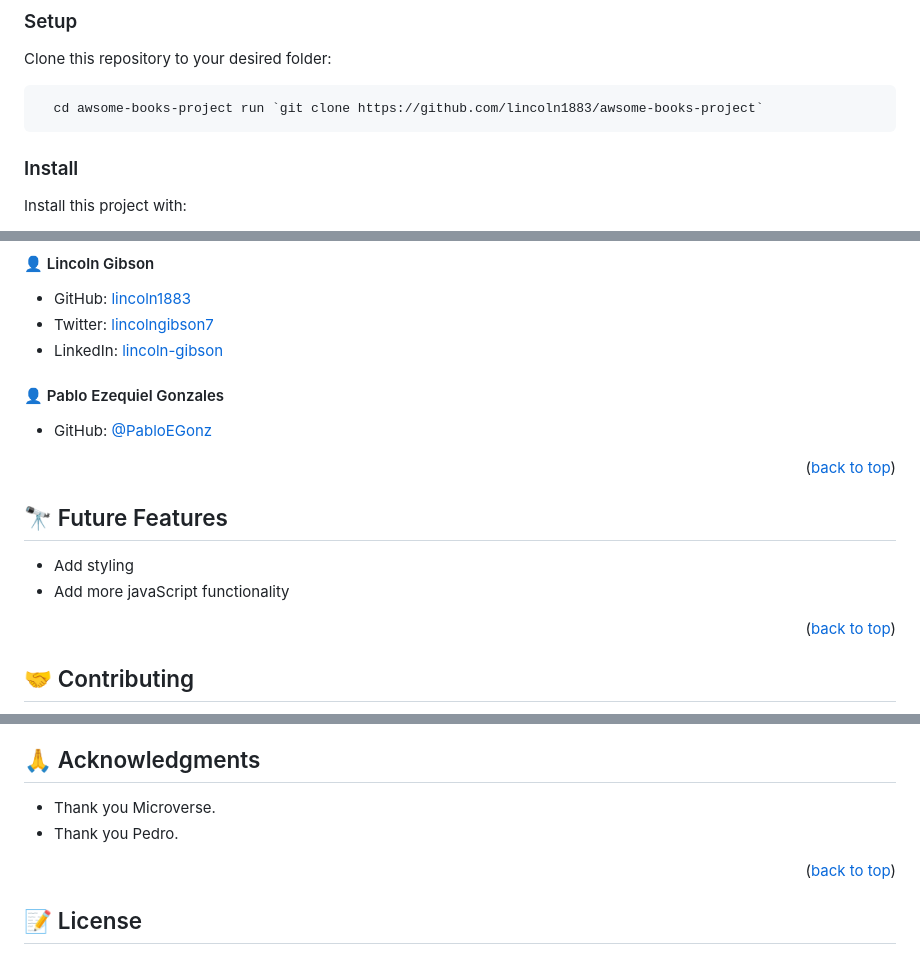
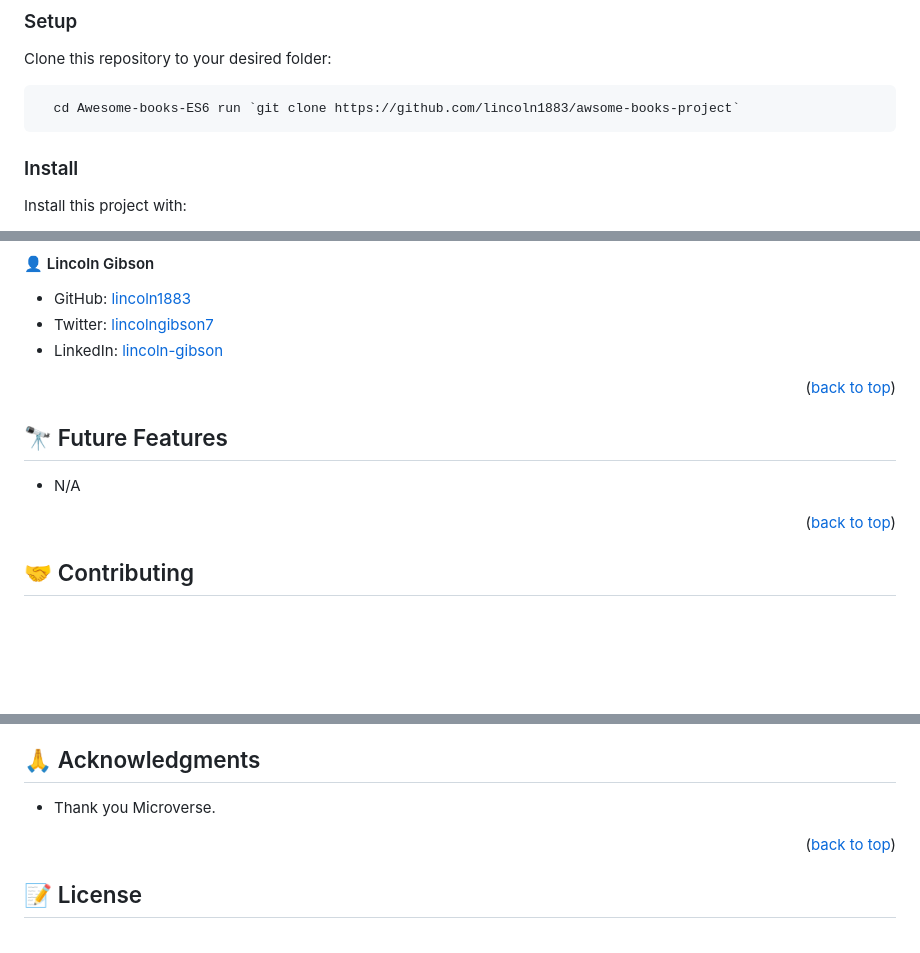
Before and after one commit to lincoln1883/Awesome-books-ES6, a Markdown page: README.md, 3 parts joined by grey strips. Rendered like a GitHub page; blank space fills up the shorter version.

Commit message:
fix errors in readme.

````diff
--- a/README.md
+++ b/README.md
@@ -99,7 +99,7 @@ In order to run this project you need:
 Clone this repository to your desired folder:
 
 ```sh
-  cd awsome-books-project run `git clone https://github.com/lincoln1883/awsome-books-project`
+  cd Awesome-books-ES6 run `git clone https://github.com/lincoln1883/awsome-books-project`
 ```
 
 ### Install
@@ -152,18 +152,13 @@ To test CSS:
 - Twitter: [lincolngibson7](https://twitter.com/lincolngibson7)
 - LinkedIn: [lincoln-gibson](https://linkedin.com/in/lincoln-gibson)
 
-#### 👤 Pablo Ezequiel Gonzales
-
-- GitHub: [@PabloEGonz](https://github.com/PabloEGonz)
-
 <p align="right">(<a href="#readme-top">back to top</a>)</p>
 
 <!-- FUTURE FEATURES -->
 
 ## 🔭 Future Features <a name="future-features"></a>
 
-- Add styling
-- Add more javaScript functionality
+- N/A
 
 <p align="right">(<a href="#readme-top">back to top</a>)</p>
 
@@ -190,7 +185,6 @@ Feel free to check the [issues page](../../issues/).
 ## 🙏 Acknowledgments <a name="acknowledgements"></a>
 
 - Thank you Microverse.
-- Thank you Pedro.
 
 <p align="right">(<a href="#readme-top">back to top</a>)</p>
 
````
